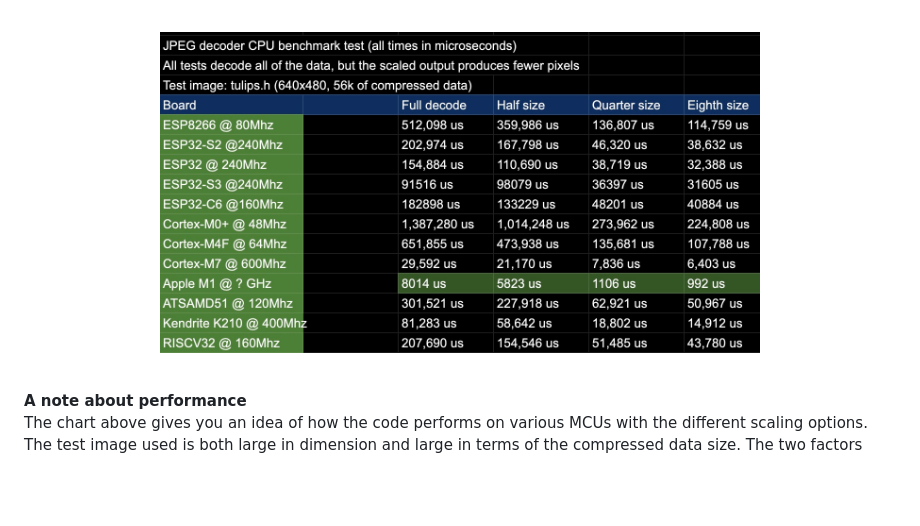
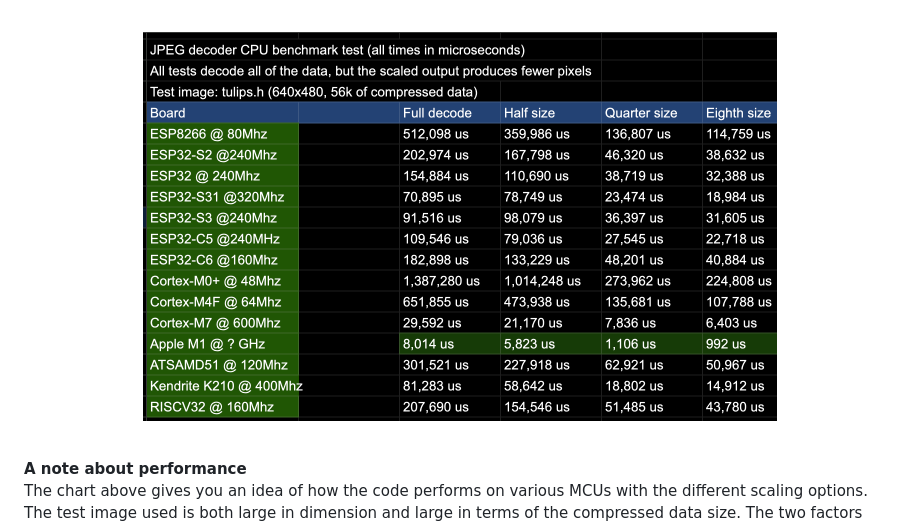
Before and after one commit to bitbank2/JPEGDEC, a Markdown page: README.md, the part around the change. GitHub-like rendering; pictures changed too: perf.jpg (deleted), perf.png (added); blank space fills up the shorter version.

```diff
--- a/README.md
+++ b/README.md
@@ -30,7 +30,7 @@ Features:<br>
 
 <br>
 <p align="center">
-  <img width="600" height="250" src="https://github.com/bitbank2/JPEGDEC/blob/master/perf.jpg?raw=true">
+  <img width="634" height="389" src="https://github.com/bitbank2/JPEGDEC/blob/master/perf.png?raw=true">
 </p>
 <br>
 
```
Also changed, not shown: 3 other files.
